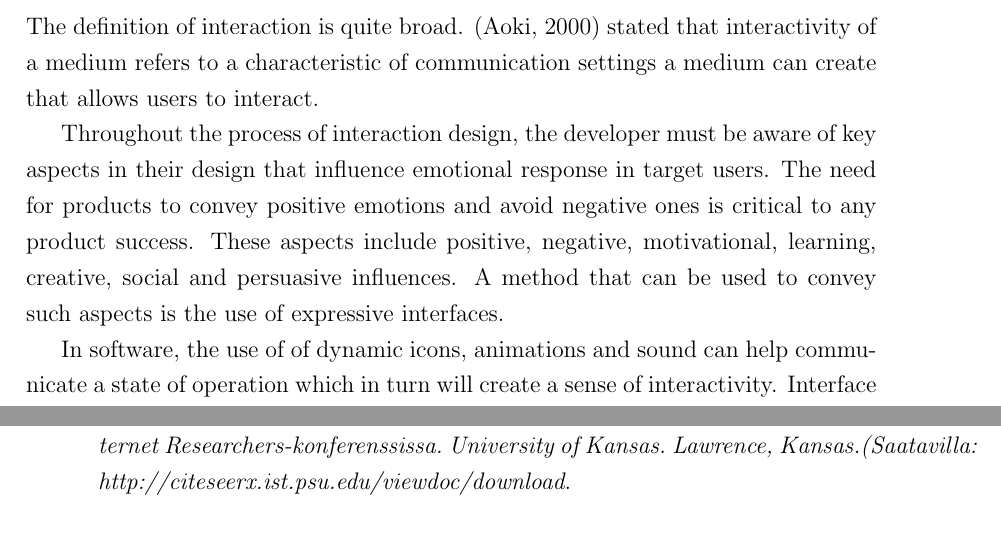
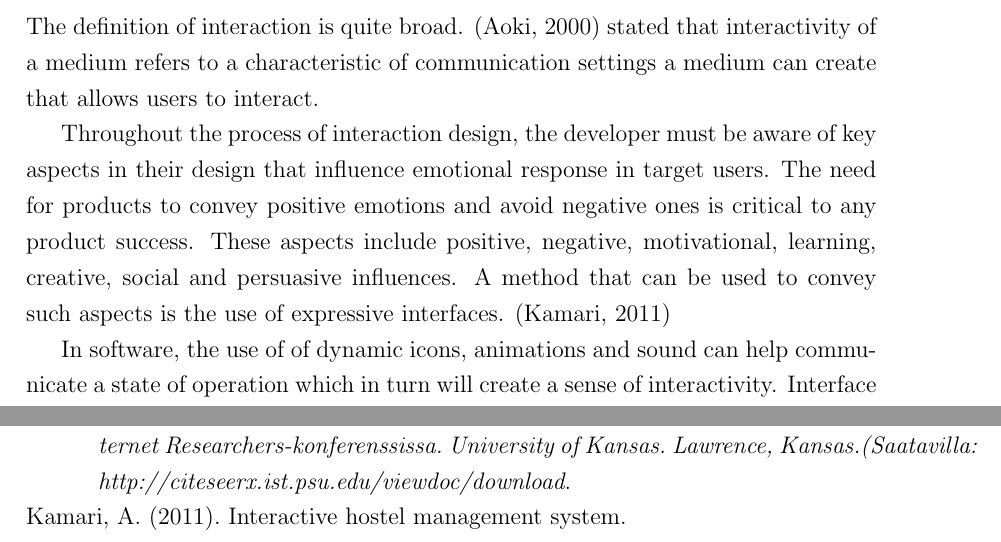
Before and after one commit to thenextxchapter/MiniProjectDocu, a LaTeX thesis (MiniProjectReport.tex): two parts of pages 6 and 10 of 10, joined at a grey line, cut so that both start at the same text. Compiled offline with pdfLaTeX.

Commit message:
Cited 'kamari2011interactive' in the document

```diff
--- a/MiniProjectReport.tex
+++ b/MiniProjectReport.tex
@@ -101,7 +101,7 @@ The project is intended to produce an interactive system so that the user can fe
 \subsection{Interactivity}
 The definition of interaction is quite broad. \autocite{aoki2000taxonomy} stated that interactivity of a medium refers to a characteristic of communication settings a medium can create that allows users to interact.\\
 \indent
-Throughout the process of interaction design, the developer must be aware of key aspects in their design that influence emotional response in target users. The need for products to convey positive emotions and avoid negative ones is critical to any product success. These aspects include positive, negative, motivational, learning, creative, social and persuasive influences. A method that can be used to convey such aspects is the use of expressive interfaces.\\
+Throughout the process of interaction design, the developer must be aware of key aspects in their design that influence emotional response in target users. The need for products to convey positive emotions and avoid negative ones is critical to any product success. These aspects include positive, negative, motivational, learning, creative, social and persuasive influences. A method that can be used to convey such aspects is the use of expressive interfaces. \autocite{kamari2011interactive} \\
 \indent
 In software, the use of of dynamic icons, animations and sound can help communicate a state of operation which in turn will create a sense of interactivity. Interface aspects such as fonts, colour palette, and graphical layouts can also influence an interface's perceived effectiveness.
 
```
Also changed, not shown: MiniProjectReport.pdf.
